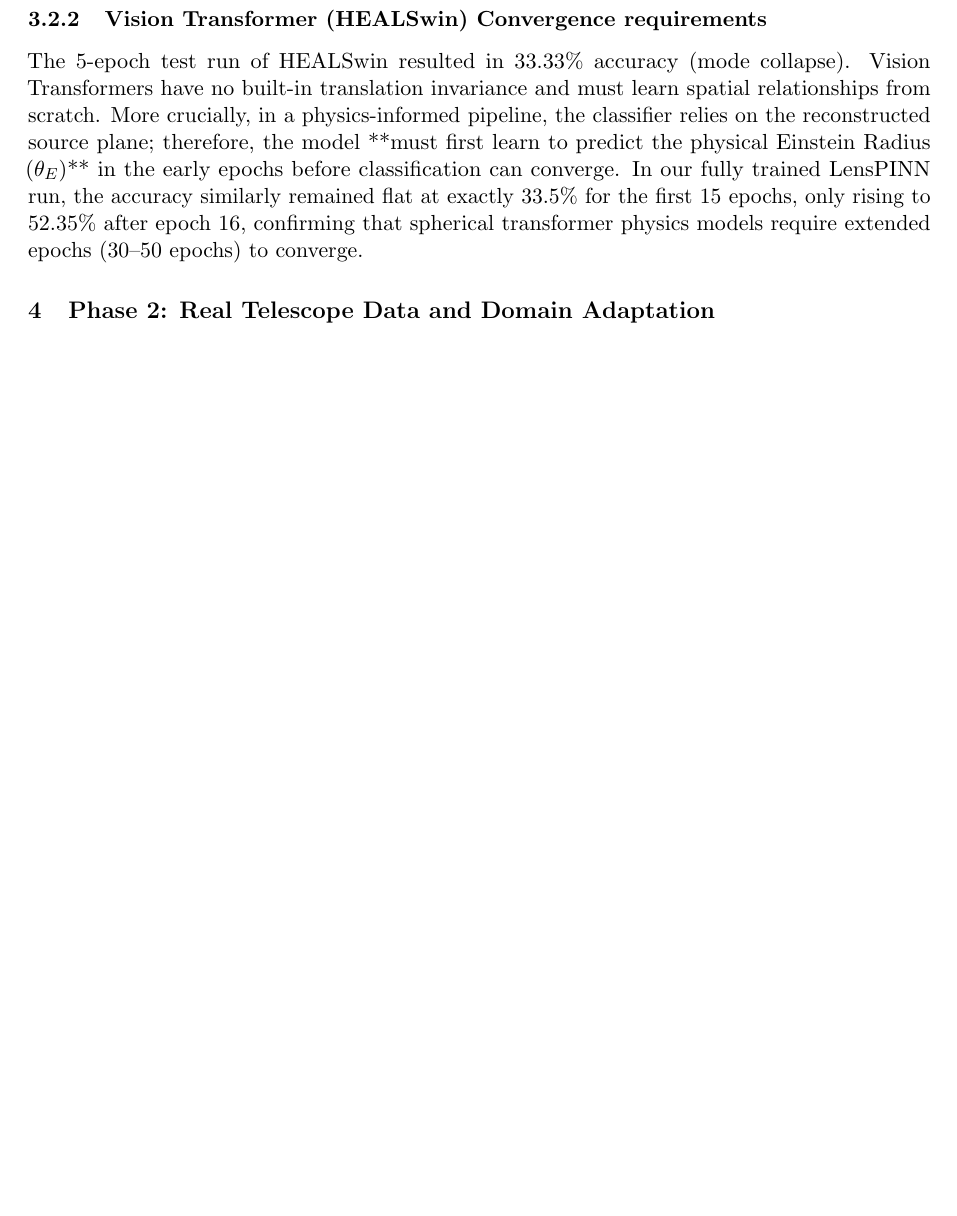
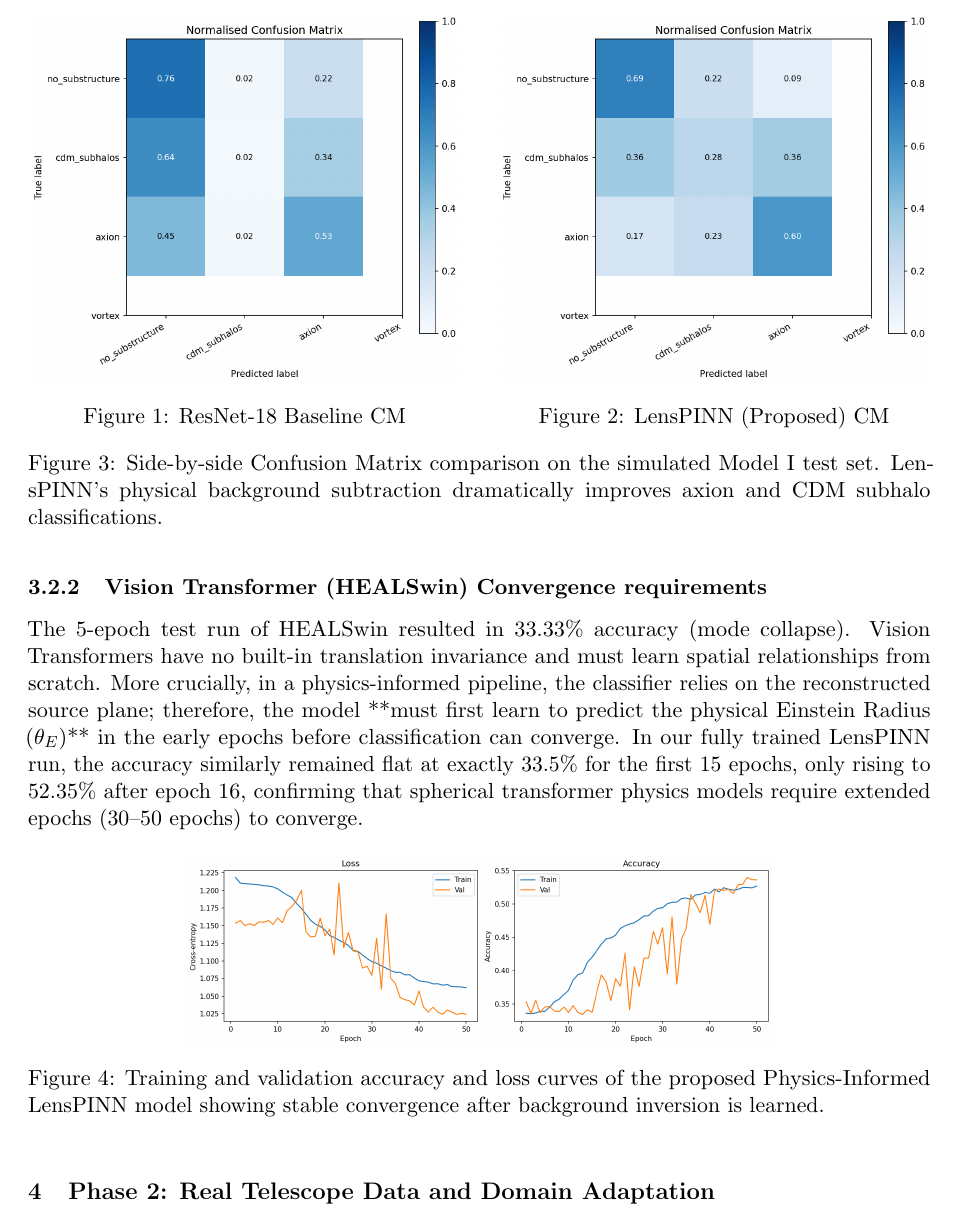
Before and after one commit to Pallab9999/DeepLenseProject, a LaTeX paper (deep_lense_project_report.tex): part of page 4 of 5 before the commit and part of page 4 of 6 after it, cut at the place of the change, the shorter picture padded with empty space. Compiled offline with pdfLaTeX.

Commit message:
Report: Include ResNet vs LensPINN side-by-side Confusion Matrices and training curves in Section 3

```diff
--- a/deep_lense_project_report.tex
+++ b/deep_lense_project_report.tex
@@ -116,6 +116,25 @@ The quantitative test set performance of each model is detailed in Table 1.
 \end{tabular}
 \end{table}
 
+\begin{figure}[htbp]
+\centering
+\begin{minipage}[b]{0.48\textwidth}
+    \centering
+    \includegraphics[width=\textwidth]{results/plots/resnet_baseline_model_i_cm.png}
+    \caption{ResNet-18 Baseline CM}
+    \label{fig:resnet_cm}
+\end{minipage}
+\hfill
+\begin{minipage}[b]{0.48\textwidth}
+    \centering
+    \includegraphics[width=\textwidth]{results/plots/lens_pinn_model_i_cm.png}
+    \caption{LensPINN (Proposed) CM}
+    \label{fig:lens_cm}
+\end{minipage}
+\caption{Side-by-side Confusion Matrix comparison on the simulated Model I test set. LensPINN's physical background subtraction dramatically improves axion and CDM subhalo classifications.}
+\label{fig:confusion_matrices}
+\end{figure}
+
 \subsection{Scientific Interpretation}
 
 \subsubsection{Why LensPINN Outperforms ResNet}
@@ -125,6 +144,13 @@ LensPINN bypasses this through **physical background subtraction**. Reconstructi
 
 \subsubsection{Vision Transformer (HEALSwin) Convergence requirements}
 The 5-epoch test run of HEALSwin resulted in $33.33\%$ accuracy (mode collapse). Vision Transformers have no built-in translation invariance and must learn spatial relationships from scratch. More crucially, in a physics-informed pipeline, the classifier relies on the reconstructed source plane; therefore, the model **must first learn to predict the physical Einstein Radius ($\theta_E$)** in the early epochs before classification can converge. In our fully trained LensPINN run, the accuracy similarly remained flat at exactly $33.5\%$ for the first 15 epochs, only rising to $52.35\%$ after epoch 16, confirming that spherical transformer physics models require extended epochs (30–50 epochs) to converge.
+
+\begin{figure}[htbp]
+\centering
+\includegraphics[width=0.65\textwidth]{results/plots/lens_pinn_model_i_curves.png}
+\caption{Training and validation accuracy and loss curves of the proposed Physics-Informed LensPINN model showing stable convergence after background inversion is learned.}
+\label{fig:pinn_curves}
+\end{figure}
 
 \section{Phase 2: Real Telescope Data and Domain Adaptation}
 
```
Also changed, not shown: results/plots/lens_pinn_model_i_cm.png (added), results/plots/lens_pinn_model_i_curves.png (added), results/plots/resnet_baseline_model_i_cm.png (added).
